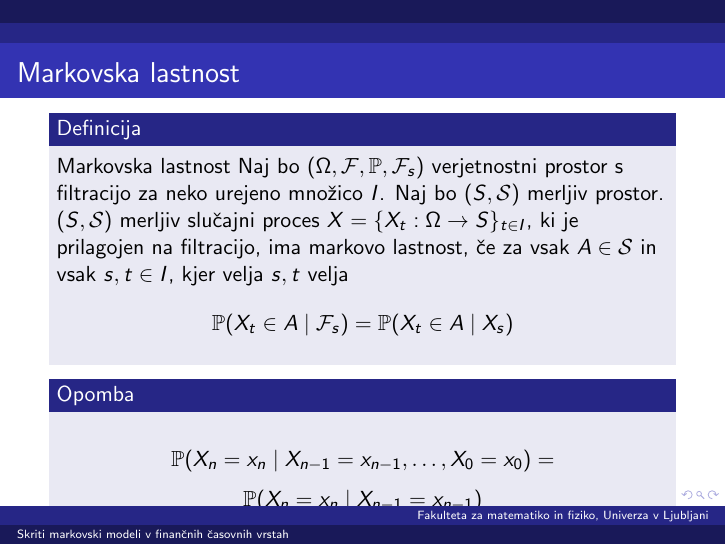
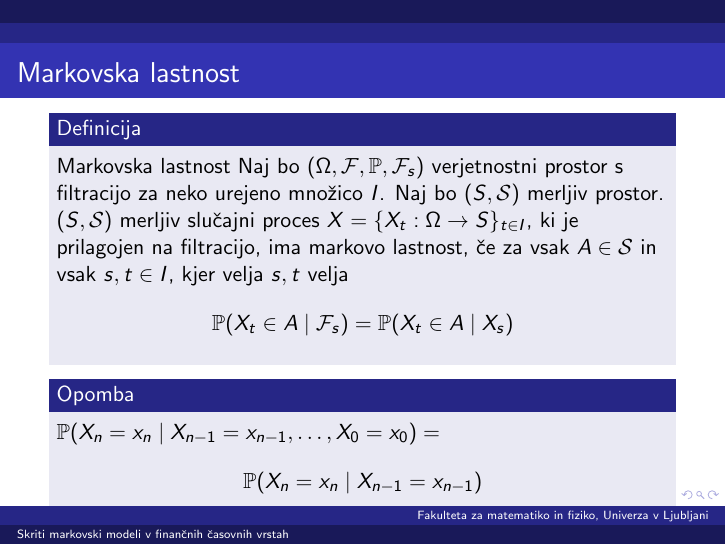
Before and after one commit to mpracek/Diploma, LaTeX slides (Martin_Pracek_dolga_predstavitev.tex): page 3 of 8. Compiled offline with pdfLaTeX; the source files are stored in an older character set and shown here as Unicode.

Commit message:
txs auto checkin

```diff
--- a/Martin_Pracek_dolga_predstavitev.tex
+++ b/Martin_Pracek_dolga_predstavitev.tex
@@ -90,7 +90,7 @@
 	Naj bo $(\Omega,\mathcal{F},\mathbb{P},\mathcal{F}_s)$ verjetnostni prostor s filtracijo za neko urejeno množico $I$. Naj bo $(S,\mathcal{S})$ merljiv prostor. $(S,\mathcal{S})$ merljiv slučajni proces $X=\{X_t:\Omega \to S\}_{t\in I}$, ki je prilagojen na filtracijo, ima markovo lastnost, če za vsak $A \in \mathcal{S}$ in vsak $s,t\in I$, kjer velja $s,t$ velja $$\mathbb{P}(X_t \in A \mid \mathcal{F}_s) = \mathbb{P}(X_t \in A\mid X_s)$$
 \end{definicija}
  \begin{opomba}
- 	$$\mathbb{P}(X_n=x_n\mid X_{n-1}=x_{n-1}, \dots, X_0=x_0)=$$ $$\mathbb{P}(X_n=x_n\mid X_{n-1}=x_{n-1})$$
+ 	$\mathbb{P}(X_n=x_n\mid X_{n-1}=x_{n-1}, \dots, X_0=x_0)=$ $$\mathbb{P}(X_n=x_n\mid X_{n-1}=x_{n-1})$$
  \end{opomba}
 
 \end{frame}
```
